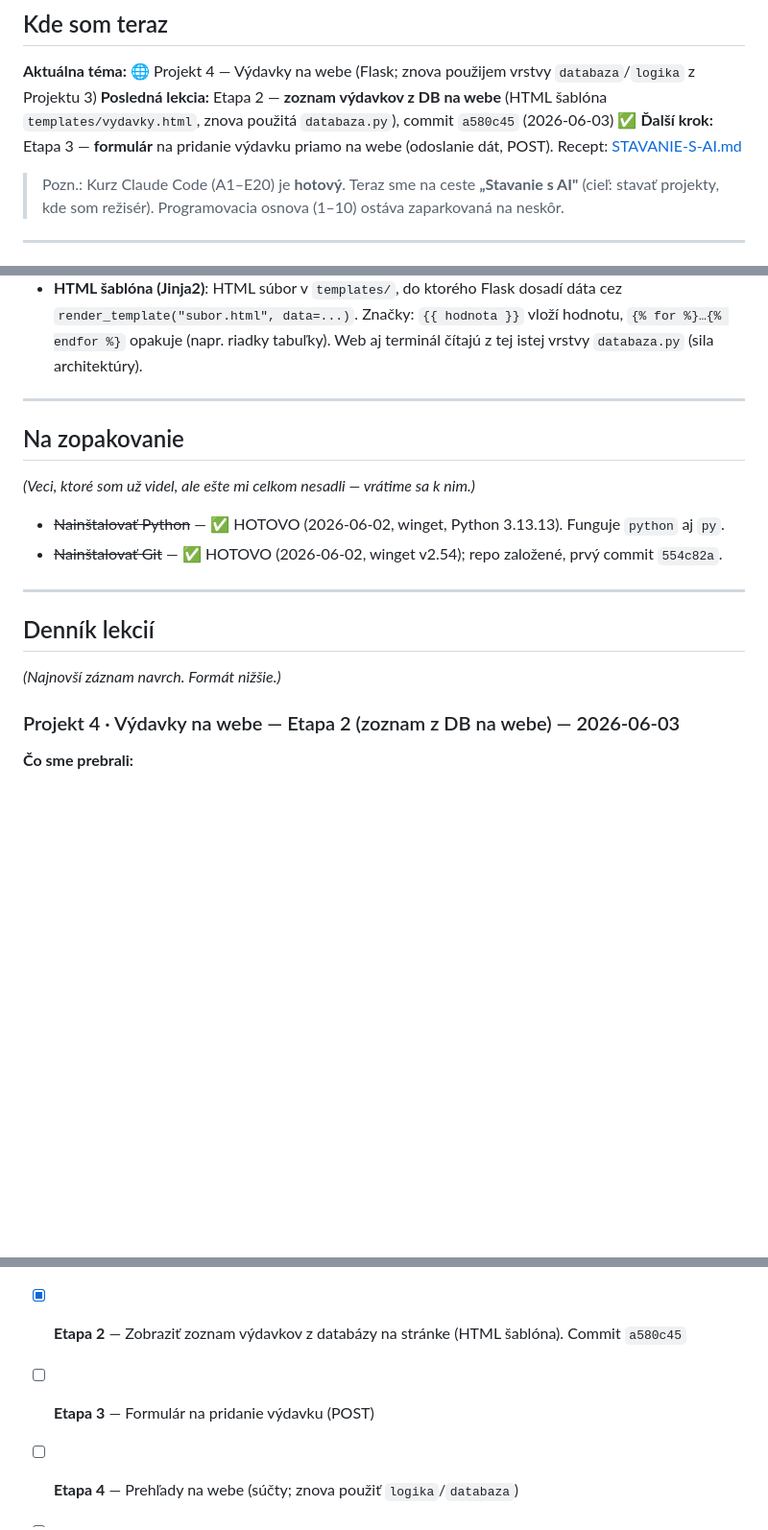
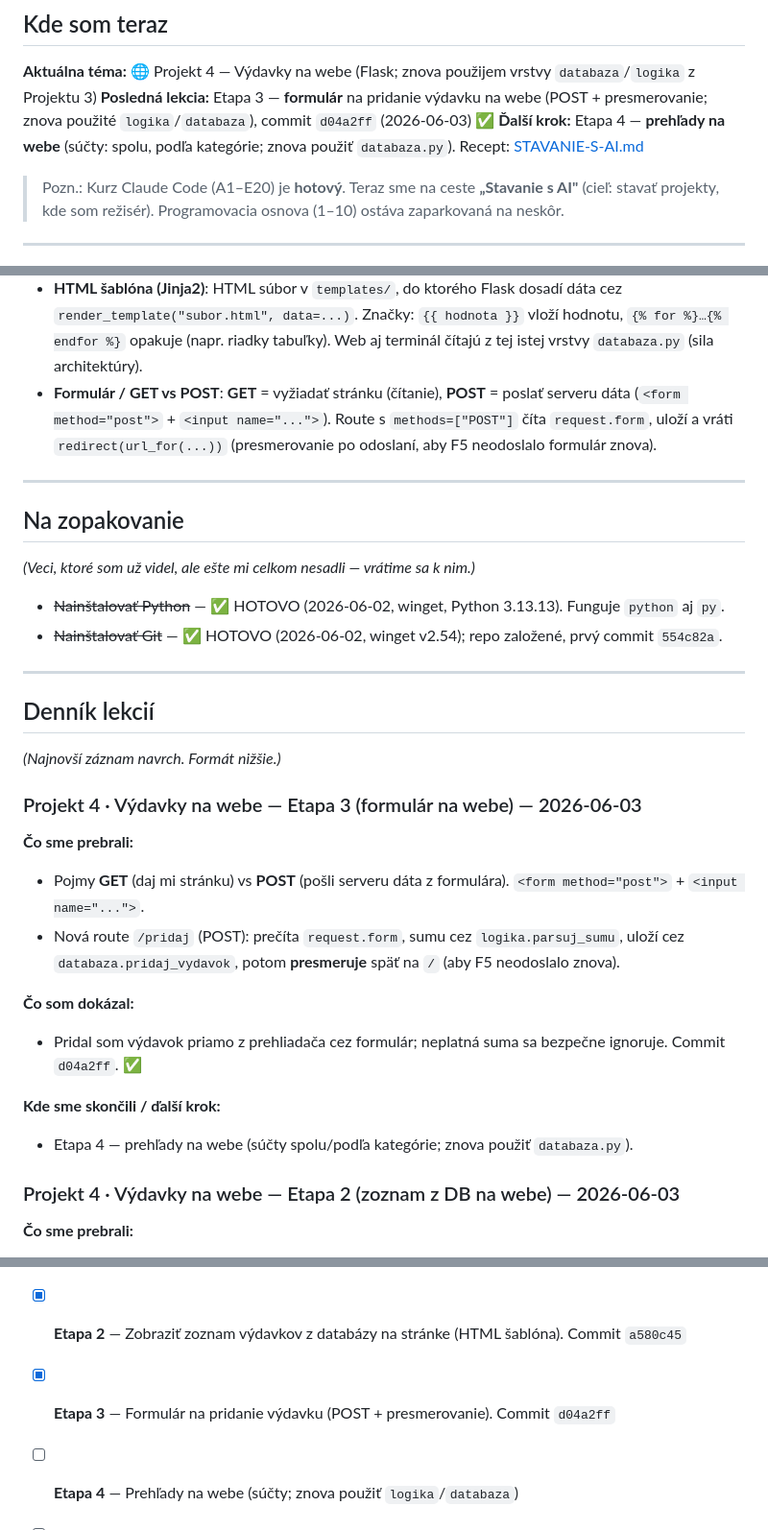
Before and after one commit to silpet112/vibe-coding, a Markdown page: POKROK.md, 3 parts joined by grey strips. Shown at 96% size. Rendered like a GitHub page; blank space fills up the shorter version.

Commit message:
POKROK: Projekt 4 Etapa 3 (formular na webe, POST) zapisana
Co-Authored-By: Claude Opus 4.8 <noreply@anthropic.com>

```diff
--- a/POKROK.md
+++ b/POKROK.md
@@ -16,8 +16,8 @@
 
 ## Kde som teraz
 **Aktuálna téma:** 🌐 Projekt 4 — Výdavky na webe (Flask; znova použijem vrstvy `databaza`/`logika` z Projektu 3)
-**Posledná lekcia:** Etapa 2 — **zoznam výdavkov z DB na webe** (HTML šablóna `templates/vydavky.html`, znova použitá `databaza.py`), commit `a580c45` (2026-06-03) ✅
-**Ďalší krok:** Etapa 3 — **formulár** na pridanie výdavku priamo na webe (odoslanie dát, POST). Recept: [STAVANIE-S-AI.md](STAVANIE-S-AI.md)
+**Posledná lekcia:** Etapa 3 — **formulár** na pridanie výdavku na webe (POST + presmerovanie; znova použité `logika`/`databaza`), commit `d04a2ff` (2026-06-03) ✅
+**Ďalší krok:** Etapa 4 — **prehľady na webe** (súčty: spolu, podľa kategórie; znova použiť `databaza.py`). Recept: [STAVANIE-S-AI.md](STAVANIE-S-AI.md)
 
 > Pozn.: Kurz Claude Code (A1–E20) je **hotový**. Teraz sme na ceste **„Stavanie s AI"** (cieľ:
 > stavať projekty, kde som režisér). Programovacia osnova (1–10) ostáva zaparkovaná na neskôr.
@@ -110,6 +110,9 @@
 - **HTML šablóna (Jinja2)**: HTML súbor v `templates/`, do ktorého Flask dosadí dáta cez
   `render_template("subor.html", data=...)`. Značky: `{{ hodnota }}` vloží hodnotu, `{% for %}…{% endfor %}`
   opakuje (napr. riadky tabuľky). Web aj terminál čítajú z tej istej vrstvy `databaza.py` (sila architektúry).
+- **Formulár / GET vs POST**: **GET** = vyžiadať stránku (čítanie), **POST** = poslať serveru dáta
+  (`<form method="post">` + `<input name="...">`). Route s `methods=["POST"]` číta `request.form`,
+  uloží a vráti `redirect(url_for(...))` (presmerovanie po odoslaní, aby F5 neodoslalo formulár znova).
 
 ---
 
@@ -123,6 +126,17 @@
 
 ## Denník lekcií
 *(Najnovší záznam navrch. Formát nižšie.)*
+
+### Projekt 4 · Výdavky na webe — Etapa 3 (formulár na webe) — 2026-06-03
+**Čo sme prebrali:**
+- Pojmy **GET** (daj mi stránku) vs **POST** (pošli serveru dáta z formulára). `<form method="post">` + `<input name="...">`.
+- Nová route `/pridaj` (POST): prečíta `request.form`, sumu cez `logika.parsuj_sumu`, uloží cez `databaza.pridaj_vydavok`, potom **presmeruje** späť na `/` (aby F5 neodoslalo znova).
+
+**Čo som dokázal:**
+- Pridal som výdavok priamo z prehliadača cez formulár; neplatná suma sa bezpečne ignoruje. Commit `d04a2ff`. ✅
+
+**Kde sme skončili / ďalší krok:**
+- Etapa 4 — prehľady na webe (súčty spolu/podľa kategórie; znova použiť `databaza.py`).
 
 ### Projekt 4 · Výdavky na webe — Etapa 2 (zoznam z DB na webe) — 2026-06-03
 **Čo sme prebrali:**
@@ -724,6 +738,6 @@ pojem na etapu. Téma: zapisovanie výdavkov a prehľady. Stále ten istý reži
 
 - [x] **Etapa 1** — Prvá webová stránka (Flask, route `/`, `python app.py` → `http://127.0.0.1:5000`). Commit `4b51a02`
 - [x] **Etapa 2** — Zobraziť zoznam výdavkov z databázy na stránke (HTML šablóna). Commit `a580c45`
-- [ ] **Etapa 3** — Formulár na pridanie výdavku (POST)
+- [x] **Etapa 3** — Formulár na pridanie výdavku (POST + presmerovanie). Commit `d04a2ff`
 - [ ] **Etapa 4** — Prehľady na webe (súčty; znova použiť `logika`/`databaza`)
 - [ ] **Etapa 5** — Vyladenie vzhľadu + uzavrieť projekt
```
